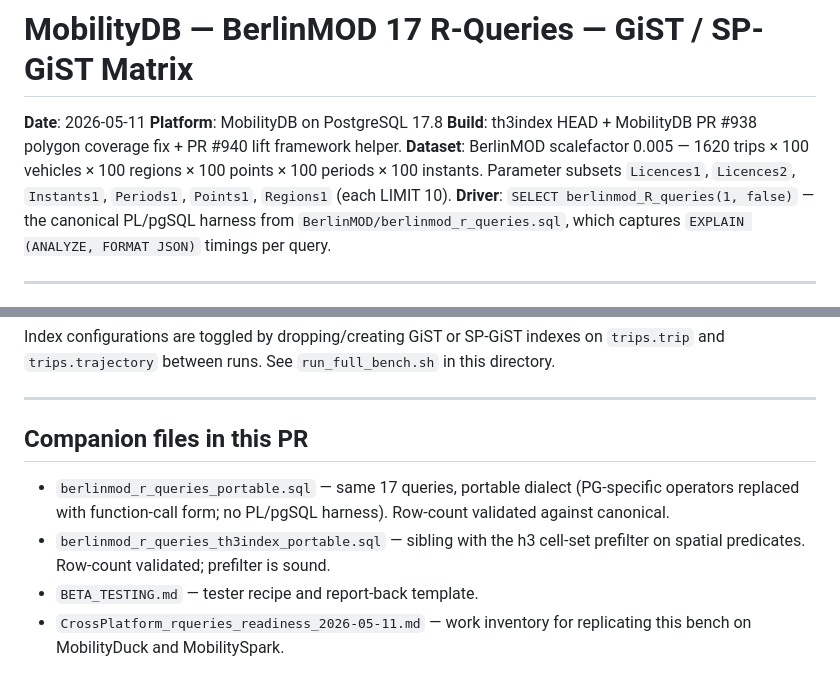
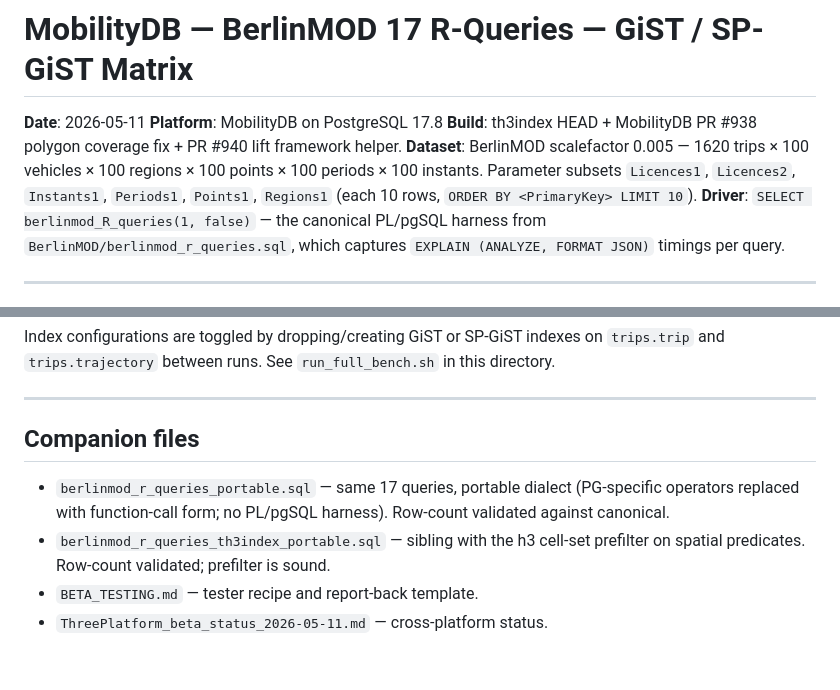
Before and after one commit to MobilityDB/MobilityDB-BerlinMOD, a Markdown page: BerlinMOD/benchmarks/MobilityDB_rqueries_2026-05-11.md, 2 parts joined by grey strips. GitHub-like rendering.

```diff
--- a/BerlinMOD/benchmarks/MobilityDB_rqueries_2026-05-11.md
+++ b/BerlinMOD/benchmarks/MobilityDB_rqueries_2026-05-11.md
@@ -7,7 +7,7 @@ PR #940 lift framework helper.
 **Dataset**: BerlinMOD scalefactor 0.005 — 1620 trips × 100 vehicles
 × 100 regions × 100 points × 100 periods × 100 instants.  Parameter
 subsets `Licences1`, `Licences2`, `Instants1`, `Periods1`, `Points1`,
-`Regions1` (each LIMIT 10).
+`Regions1` (each 10 rows, `ORDER BY <PrimaryKey> LIMIT 10`).
 **Driver**: `SELECT berlinmod_R_queries(1, false)` — the canonical
 PL/pgSQL harness from `BerlinMOD/berlinmod_r_queries.sql`, which
 captures `EXPLAIN (ANALYZE, FORMAT JSON)` timings per query.
@@ -121,7 +122,7 @@ indexes on `trips.trip` and `trips.trajectory` between runs.  See
 
 ---
 
-## Companion files in this PR
+## Companion files
 
 - `berlinmod_r_queries_portable.sql` — same 17 queries, portable
   dialect (PG-specific operators replaced with function-call form;
@@ -130,5 +131,4 @@ indexes on `trips.trip` and `trips.trajectory` between runs.  See
   cell-set prefilter on spatial predicates.  Row-count validated;
   prefilter is sound.
 - `BETA_TESTING.md` — tester recipe and report-back template.
-- `CrossPlatform_rqueries_readiness_2026-05-11.md` — work inventory
-  for replicating this bench on MobilityDuck and MobilitySpark.
+- `ThreePlatform_beta_status_2026-05-11.md` — cross-platform status.
```
Also changed, not shown: other parts of BerlinMOD/benchmarks/MobilityDB_rqueries_2026-05-11.md (+45 -44 lines).
